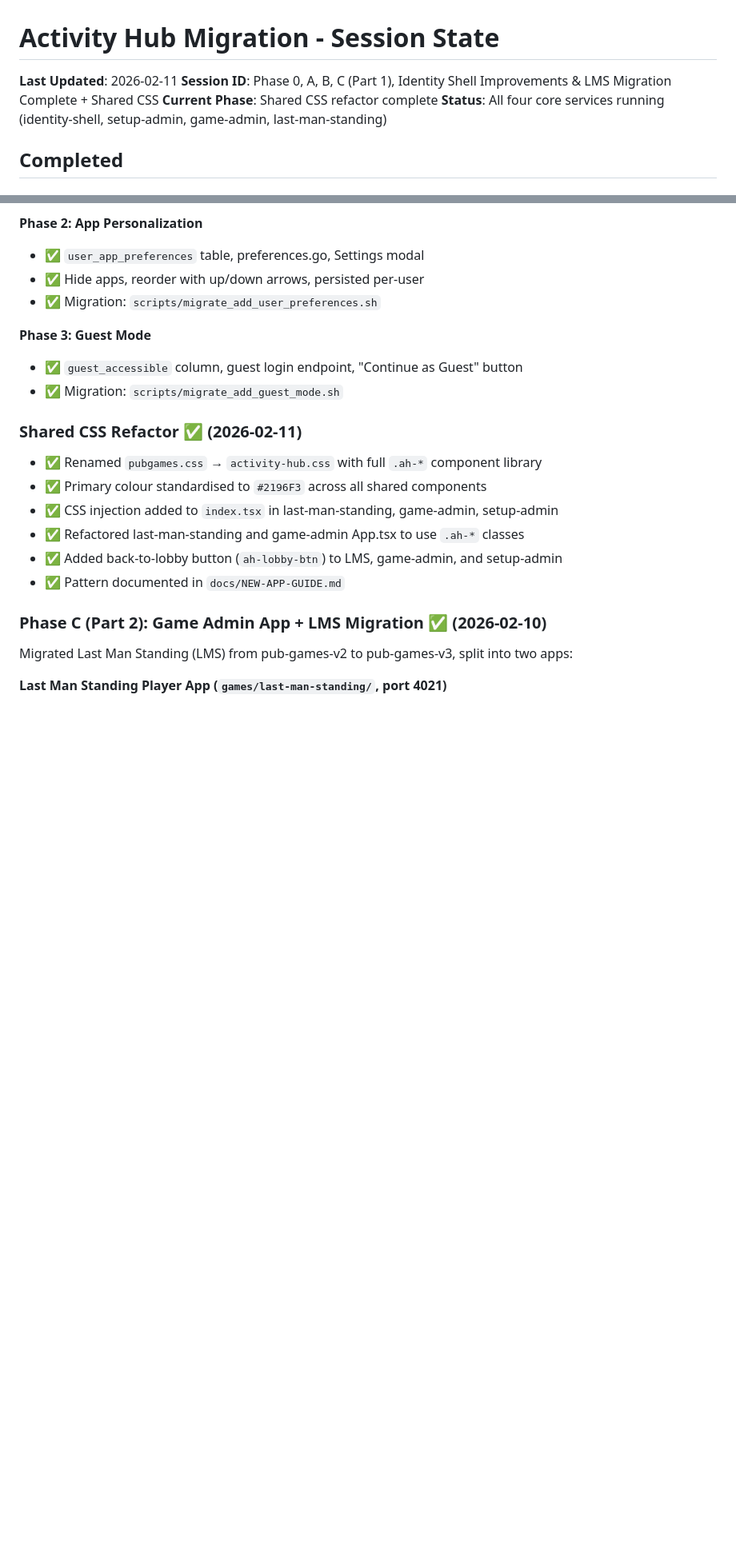
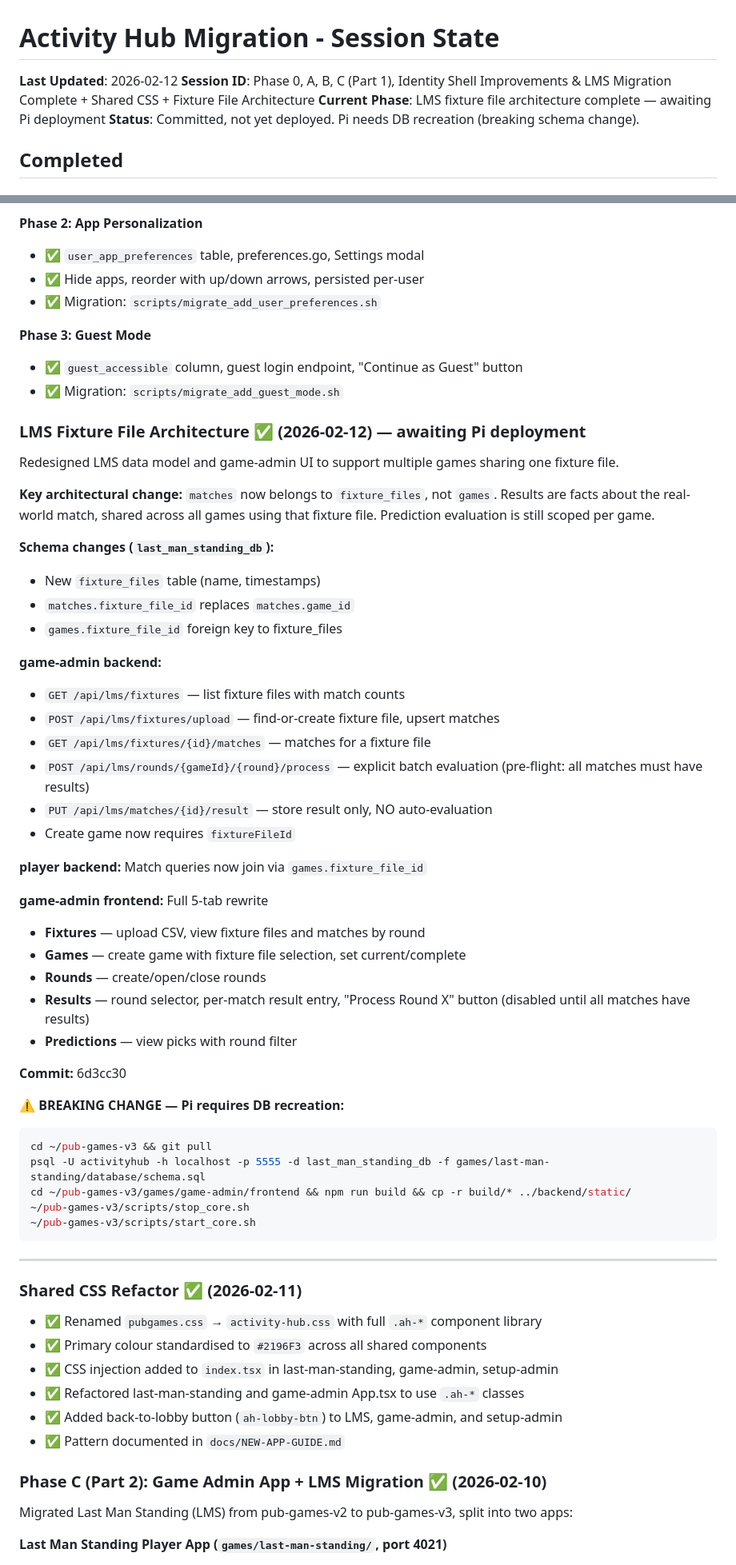
Before and after one commit to achgithub/pub-games-v3, a Markdown page: .claude/SESSION-STATE.md, 2 parts joined by grey strips. Shown at 80% size. GitHub-like rendering; blank space fills up the shorter version.

Commit message:
docs: update SESSION-STATE.md with fixture file architecture and Pi deployment steps
Co-Authored-By: Claude Sonnet 4.5 <noreply@anthropic.com>

````diff
--- a/.claude/SESSION-STATE.md
+++ b/.claude/SESSION-STATE.md
@@ -1,9 +1,9 @@
 # Activity Hub Migration - Session State
 
-**Last Updated**: 2026-02-11
-**Session ID**: Phase 0, A, B, C (Part 1), Identity Shell Improvements & LMS Migration Complete + Shared CSS
-**Current Phase**: Shared CSS refactor complete
-**Status**: All four core services running (identity-shell, setup-admin, game-admin, last-man-standing)
+**Last Updated**: 2026-02-12
+**Session ID**: Phase 0, A, B, C (Part 1), Identity Shell Improvements & LMS Migration Complete + Shared CSS + Fixture File Architecture
+**Current Phase**: LMS fixture file architecture complete — awaiting Pi deployment
+**Status**: Committed, not yet deployed. Pi needs DB recreation (breaking schema change).
 
 ## Completed
 
@@ -60,6 +60,47 @@
 **Phase 3: Guest Mode**
 - ✅ `guest_accessible` column, guest login endpoint, "Continue as Guest" button
 - ✅ Migration: `scripts/migrate_add_guest_mode.sh`
+
+### LMS Fixture File Architecture ✅ (2026-02-12) — awaiting Pi deployment
+
+Redesigned LMS data model and game-admin UI to support multiple games sharing one fixture file.
+
+**Key architectural change:** `matches` now belongs to `fixture_files`, not `games`. Results are facts about the real-world match, shared across all games using that fixture file. Prediction evaluation is still scoped per game.
+
+**Schema changes (`last_man_standing_db`):**
+- New `fixture_files` table (name, timestamps)
+- `matches.fixture_file_id` replaces `matches.game_id`
+- `games.fixture_file_id` foreign key to fixture_files
+
+**game-admin backend:**
+- `GET /api/lms/fixtures` — list fixture files with match counts
+- `POST /api/lms/fixtures/upload` — find-or-create fixture file, upsert matches
+- `GET /api/lms/fixtures/{id}/matches` — matches for a fixture file
+- `POST /api/lms/rounds/{gameId}/{round}/process` — explicit batch evaluation (pre-flight: all matches must have results)
+- `PUT /api/lms/matches/{id}/result` — store result only, NO auto-evaluation
+- Create game now requires `fixtureFileId`
+
+**player backend:** Match queries now join via `games.fixture_file_id`
+
+**game-admin frontend:** Full 5-tab rewrite
+- **Fixtures** — upload CSV, view fixture files and matches by round
+- **Games** — create game with fixture file selection, set current/complete
+- **Rounds** — create/open/close rounds
+- **Results** — round selector, per-match result entry, "Process Round X" button (disabled until all matches have results)
+- **Predictions** — view picks with round filter
+
+**Commit:** 6d3cc30
+
+**⚠️ BREAKING CHANGE — Pi requires DB recreation:**
+```bash
+cd ~/pub-games-v3 && git pull
+psql -U activityhub -h localhost -p 5555 -d last_man_standing_db -f games/last-man-standing/database/schema.sql
+cd ~/pub-games-v3/games/game-admin/frontend && npm run build && cp -r build/* ../backend/static/
+~/pub-games-v3/scripts/stop_core.sh
+~/pub-games-v3/scripts/start_core.sh
+```
+
+---
 
 ### Shared CSS Refactor ✅ (2026-02-11)
 - ✅ Renamed `pubgames.css` → `activity-hub.css` with full `.ah-*` component library
````
Also changed, not shown: other parts of .claude/SESSION-STATE.md (+16 -7 lines).
